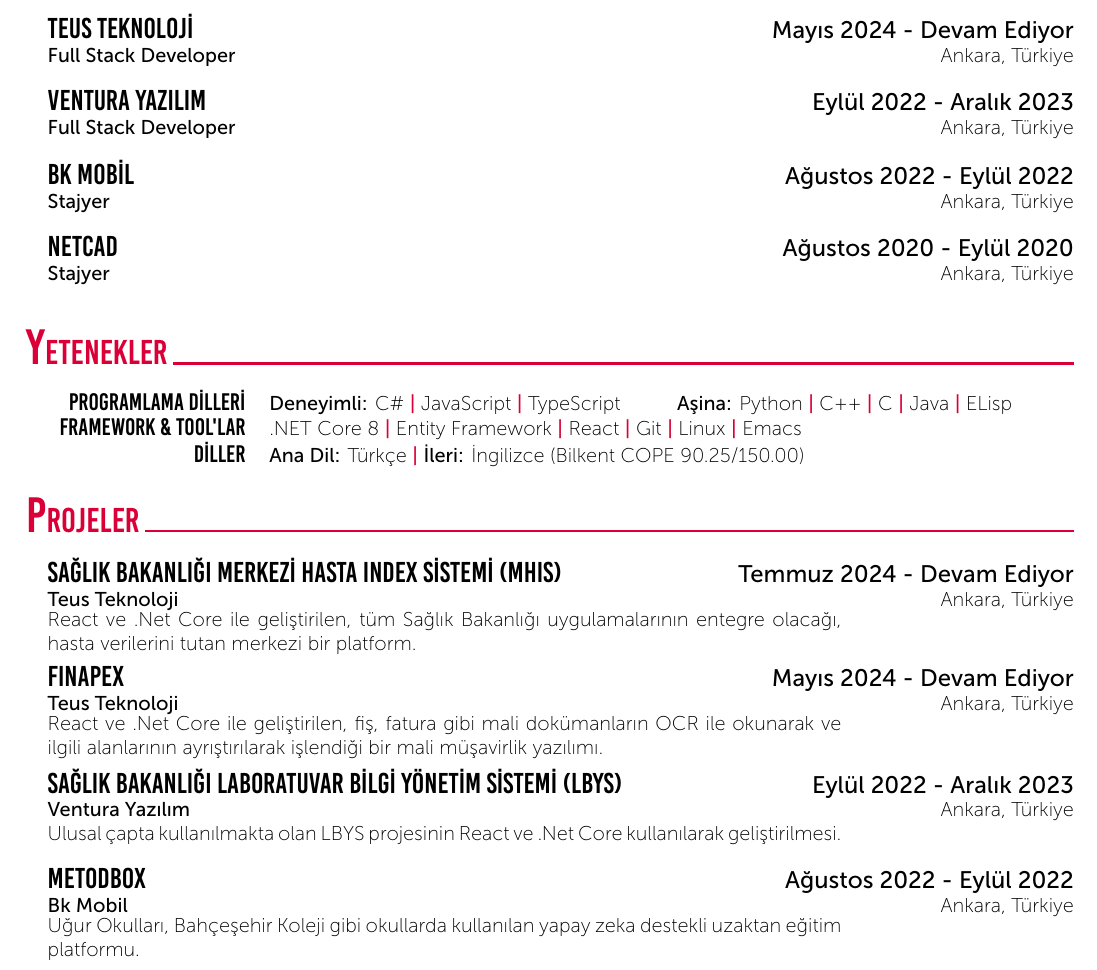
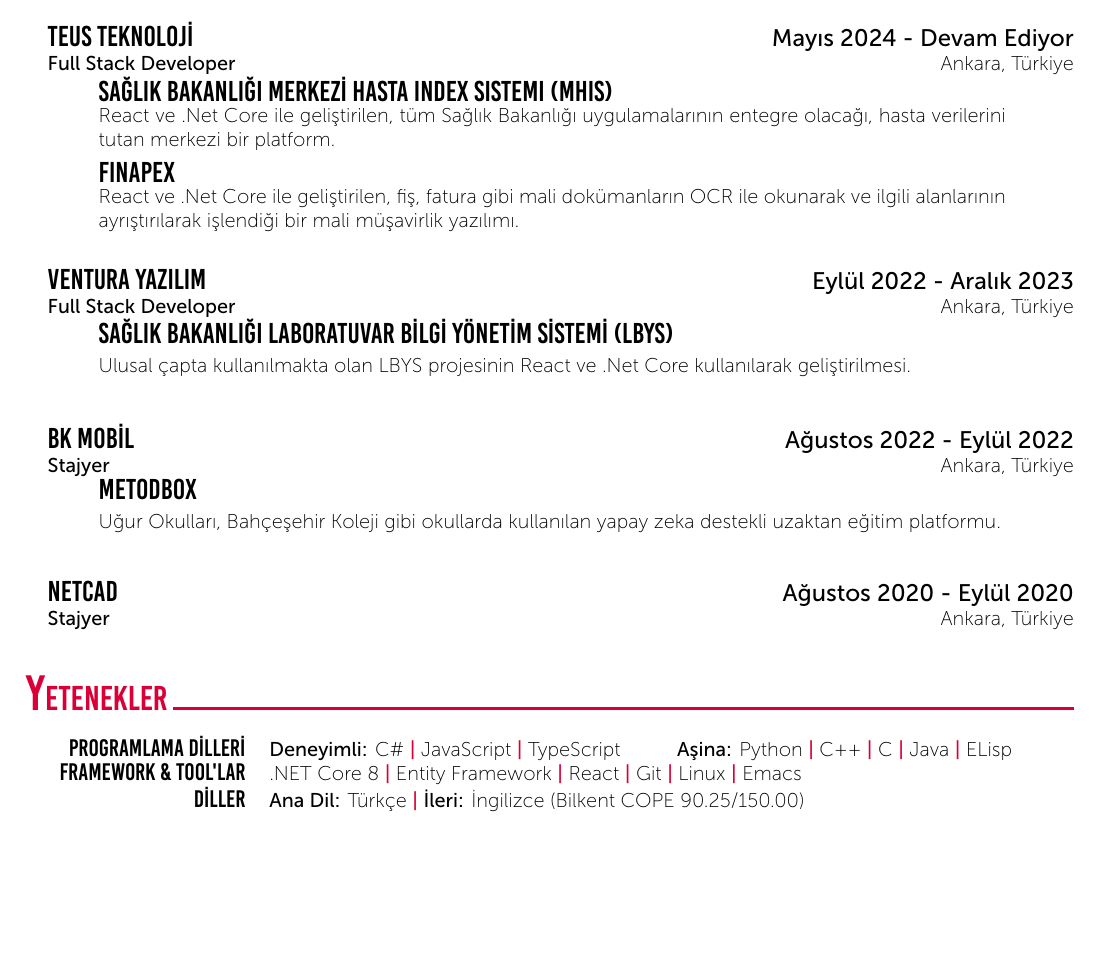
Before and after one commit to berdanakyurek/CV, a LaTeX CV (CV-tr.tex, which reads curriculum-vitae.sty): part of the page, cut so that both start at the same text, the shorter picture padded with empty space. Compiled offline with XeLaTeX.

Commit message:
subsections

```diff
--- a/CV-tr.tex
+++ b/CV-tr.tex
@@ -42,11 +42,22 @@
 	%----------------------------------------------------------------------------------------
 	\cvSection{DENEYİM}
 	\CVBlockWithTime{TEUS TEKNOLOJİ}{Mayıs 2024 - Devam Ediyor}{Full Stack Developer}{Ankara, Türkiye}
-    {}
+    {
+      \CVBlockSub{SAĞLIK BAKANLIĞI MERKEZİ HASTA INDEX Sistemi (MHIS)}
+      {React ve .Net Core ile geliştirilen, tüm Sağlık Bakanlığı uygulamalarının entegre olacağı, hasta verilerini tutan merkezi bir platform.}
+      \CVBlockSub{FINAPEX}
+      {React ve .Net Core ile geliştirilen, fiş, fatura gibi mali dokümanların OCR ile okunarak  ve ilgili alanlarının ayrıştırılarak işlendiği bir mali müşavirlik yazılımı.}
+    }
     \CVBlockWithTime{VENTURA YAZILIM}{Eylül 2022 - Aralık 2023}{Full Stack Developer}{Ankara, Türkiye}
-    {}
+    {
+      \CVBlockSub{SAĞLIK BAKANLIĞI LABORATUVAR BİLGİ YÖNETİM SİSTEMİ (LBYS)}
+    {Ulusal çapta kullanılmakta olan LBYS projesinin React ve .Net Core kullanılarak geliştirilmesi.}
+    }
     \CVBlockWithTime{BK MOBİL}{Ağustos 2022 - Eylül 2022}{Stajyer}{Ankara, Türkiye}
-    {}
+    {
+      \CVBlockSub{METODBOX}
+      {Uğur Okulları, Bahçeşehir Koleji gibi okullarda kullanılan yapay zeka destekli uzaktan eğitim platformu.}
+    }
     \CVBlockWithTime{NETCAD}{Ağustos 2020 - Eylül 2020}{Stajyer}{Ankara, Türkiye}
     {}
 	%---------------------------------------------------------------------------------------
@@ -59,17 +70,5 @@
       \texttt{\large DİLLER} & \textbf{Ana Dil:} Türkçe \cvContactSep \textbf{İleri:} İngilizce (Bilkent COPE 90.25/150.00) \\
 	\end{tabular}\\~\\
 	% ---------------------------------------------------------------------------------------
-    %	Experience
-	%----------------------------------------------------------------------------------------
-	\cvSection{PROJELER}
-	\CVBlockWithTime{SAĞLIK BAKANLIĞI MERKEZİ HASTA INDEX SİSTEMİ (MHIS)} {Temmuz 2024 - Devam Ediyor}{Teus Teknoloji}{Ankara, Türkiye}
-    {React ve .Net Core ile geliştirilen, tüm Sağlık Bakanlığı uygulamalarının entegre olacağı, hasta verilerini tutan merkezi bir platform.}
-    \CVBlockWithTime{FINAPEX} {Mayıs 2024 - Devam Ediyor}{Teus Teknoloji}{Ankara, Türkiye}
-    {React ve .Net Core ile geliştirilen, fiş, fatura gibi mali dokümanların OCR ile okunarak  ve ilgili alanlarının ayrıştırılarak işlendiği bir mali müşavirlik yazılımı.}
-    \CVBlockWithTime{SAĞLIK BAKANLIĞI LABORATUVAR BİLGİ YÖNETİM SİSTEMİ (LBYS)} {Eylül 2022 - Aralık 2023}{Ventura Yazılım}{Ankara, Türkiye}
-    {Ulusal çapta kullanılmakta olan LBYS projesinin React ve .Net Core kullanılarak geliştirilmesi.}
-    \CVBlockWithTime{METODBOX} {Ağustos 2022 - Eylül 2022}{Bk Mobil}{Ankara, Türkiye}
-    {Uğur Okulları, Bahçeşehir Koleji gibi okullarda kullanılan yapay zeka destekli uzaktan eğitim platformu.}
-	%---------------------------------------------------------------------------------------
 
 \end{document}
--- a/curriculum-vitae.sty
+++ b/curriculum-vitae.sty
@@ -66,7 +66,7 @@
 	\begin{center}
 		{\fontsize{27}{0}\selectfont
 			\texttt{\@firstname \ {\color{gray}{\@lastname}} }
-			\textcolor{red}{\cvContactSep \textbf{#1}}}\\
+			\textcolor{red}{\cvContactSep \textbf{#1}}}\\[0.5em]
 		{\fontsize{12}{0}\selectfont
 			\href{mailto:\@mail}{\faIcon{envelope} \@mail}
 			\cvContactSpace \@address
@@ -86,7 +86,13 @@
 \newcommand{\CVBlockWithTime}[5]{
 	\tab \texttt{\Large \textbf{#1}} \hfill \textbf{\large #2}\\
 	\tab \textbf{#3} \hfill #4\\
-	\ifthenelse{\isempty{#5}}{\\}{\tab \begin{minipage}{14cm}#5\end{minipage}\\~\\}
+	\ifthenelse{\isempty{#5}}{\\}{\tab \begin{minipage}{17cm}#5\end{minipage}\\~\\}
+}
+
+  %	 CV Block with date/time
+\newcommand{\CVBlockSub}[2]{
+	\tab \texttt{\Large \textbf{#1}}\\[0.25em]
+	\ifthenelse{\isempty{#2}}{\\}{\tab \begin{minipage}{16cm}#2\end{minipage}\\~\\}
 }
 %	 CV Text block
 \newcommand{\CVTextBlock}[1]{\tab {\large \begin{minipage}{18cm}#1\end{minipage}}\\~\\}
```
Also changed, not shown: CV-tr.pdf.
